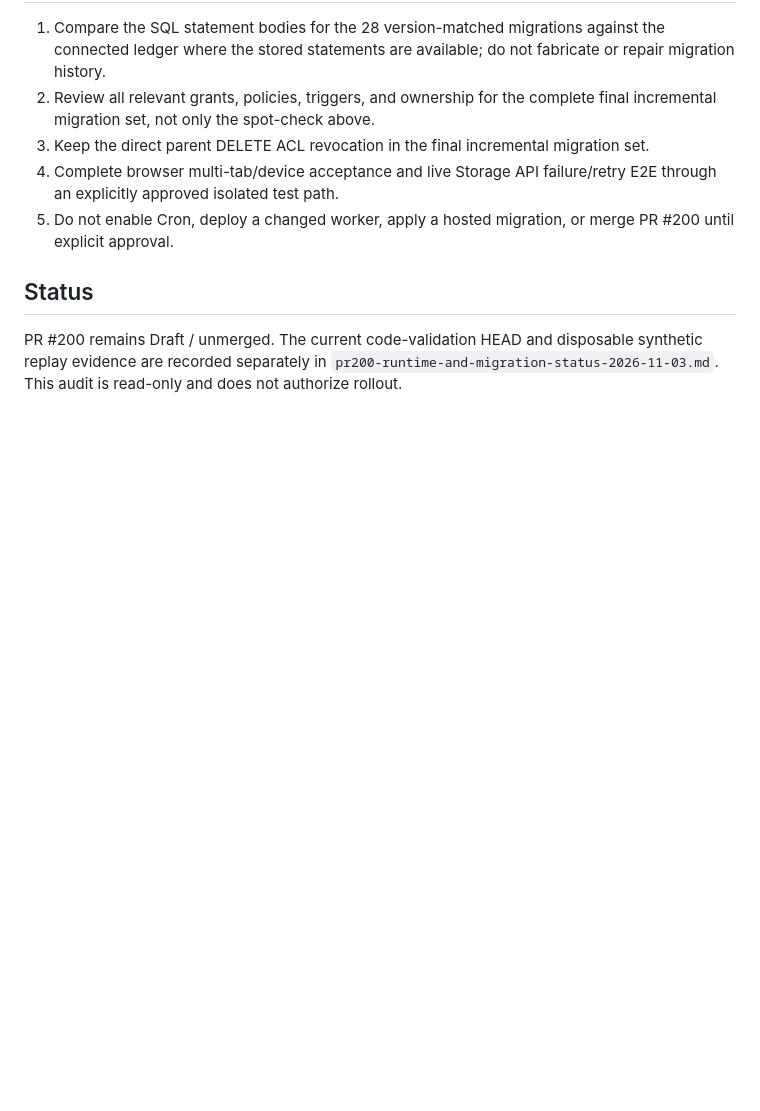
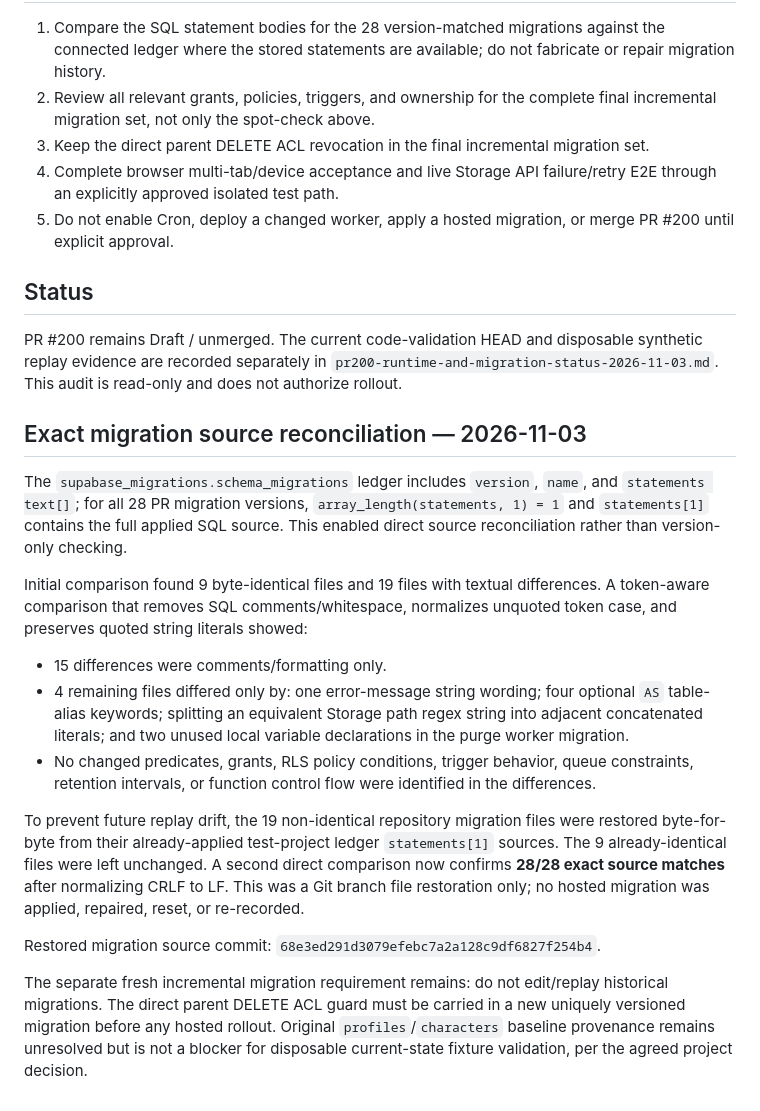
Before and after one commit to elmjp1990-ux/my-ai-roleplay, a Markdown page: supabase/drafts/pr200-migration-security-review-2026-11-03.md, the part around the change. GitHub-like rendering; blank space fills up the shorter version.

Commit message:
docs: record exact migration ledger source reconciliation

```diff
--- a/supabase/drafts/pr200-migration-security-review-2026-11-03.md
+++ b/supabase/drafts/pr200-migration-security-review-2026-11-03.md
@@ -55,3 +55,19 @@ The live test project's current table ACL inspection found:
 ## Status
 
 PR #200 remains Draft / unmerged. The current code-validation HEAD and disposable synthetic replay evidence are recorded separately in `pr200-runtime-and-migration-status-2026-11-03.md`. This audit is read-only and does not authorize rollout.
+
+
+## Exact migration source reconciliation — 2026-11-03
+
+The `supabase_migrations.schema_migrations` ledger includes `version`, `name`, and `statements text[]`; for all 28 PR migration versions, `array_length(statements, 1) = 1` and `statements[1]` contains the full applied SQL source. This enabled direct source reconciliation rather than version-only checking.
+
+Initial comparison found 9 byte-identical files and 19 files with textual differences. A token-aware comparison that removes SQL comments/whitespace, normalizes unquoted token case, and preserves quoted string literals showed:
+- 15 differences were comments/formatting only.
+- 4 remaining files differed only by: one error-message string wording; four optional `AS` table-alias keywords; splitting an equivalent Storage path regex string into adjacent concatenated literals; and two unused local variable declarations in the purge worker migration.
+- No changed predicates, grants, RLS policy conditions, trigger behavior, queue constraints, retention intervals, or function control flow were identified in the differences.
+
+To prevent future replay drift, the 19 non-identical repository migration files were restored byte-for-byte from their already-applied test-project ledger `statements[1]` sources. The 9 already-identical files were left unchanged. A second direct comparison now confirms **28/28 exact source matches** after normalizing CRLF to LF. This was a Git branch file restoration only; no hosted migration was applied, repaired, reset, or re-recorded.
+
+Restored migration source commit: `68e3ed291d3079efebc7a2a128c9df6827f254b4`.
+
+The separate fresh incremental migration requirement remains: do not edit/replay historical migrations. The direct parent DELETE ACL guard must be carried in a new uniquely versioned migration before any hosted rollout. Original `profiles`/`characters` baseline provenance remains unresolved but is not a blocker for disposable current-state fixture validation, per the agreed project decision.
```
